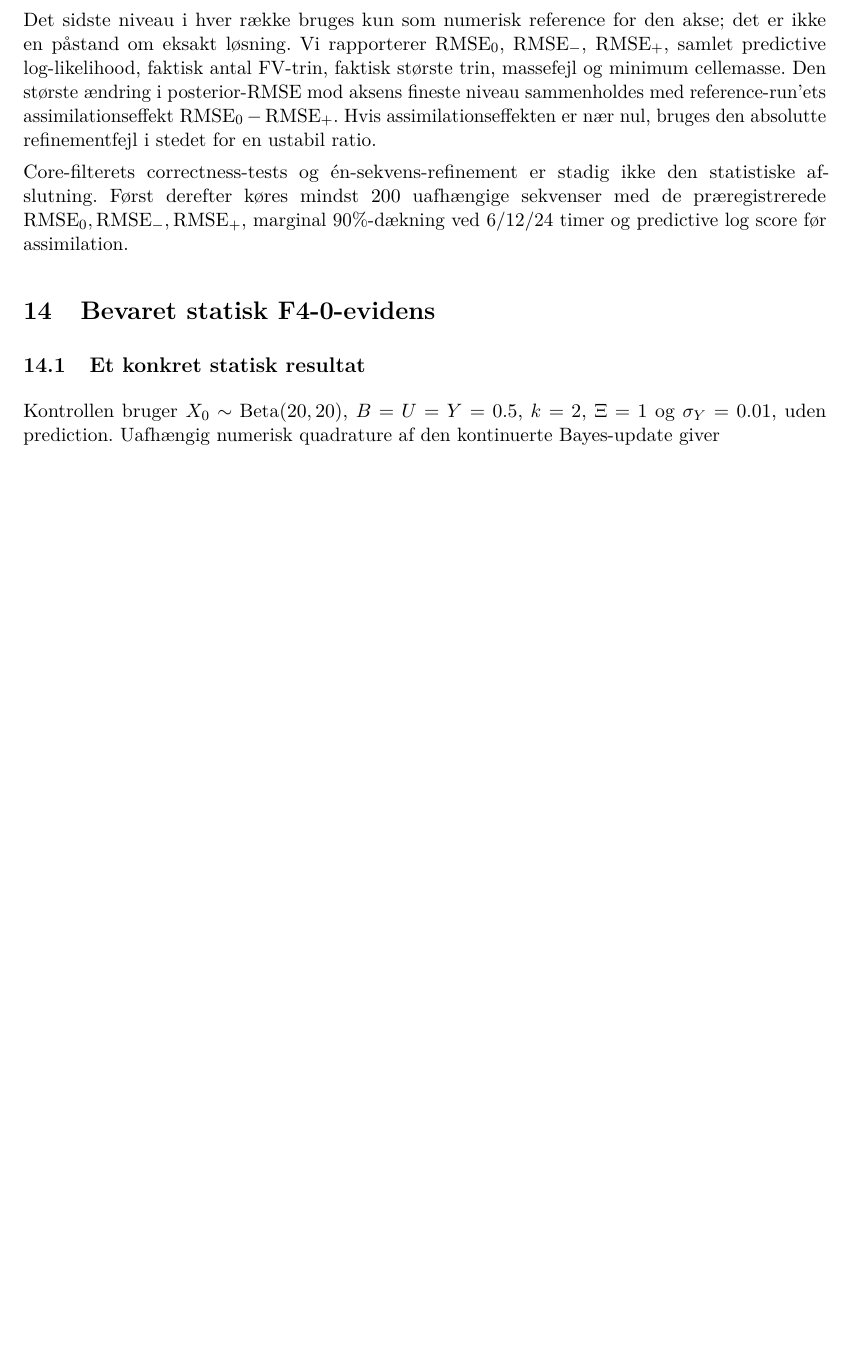
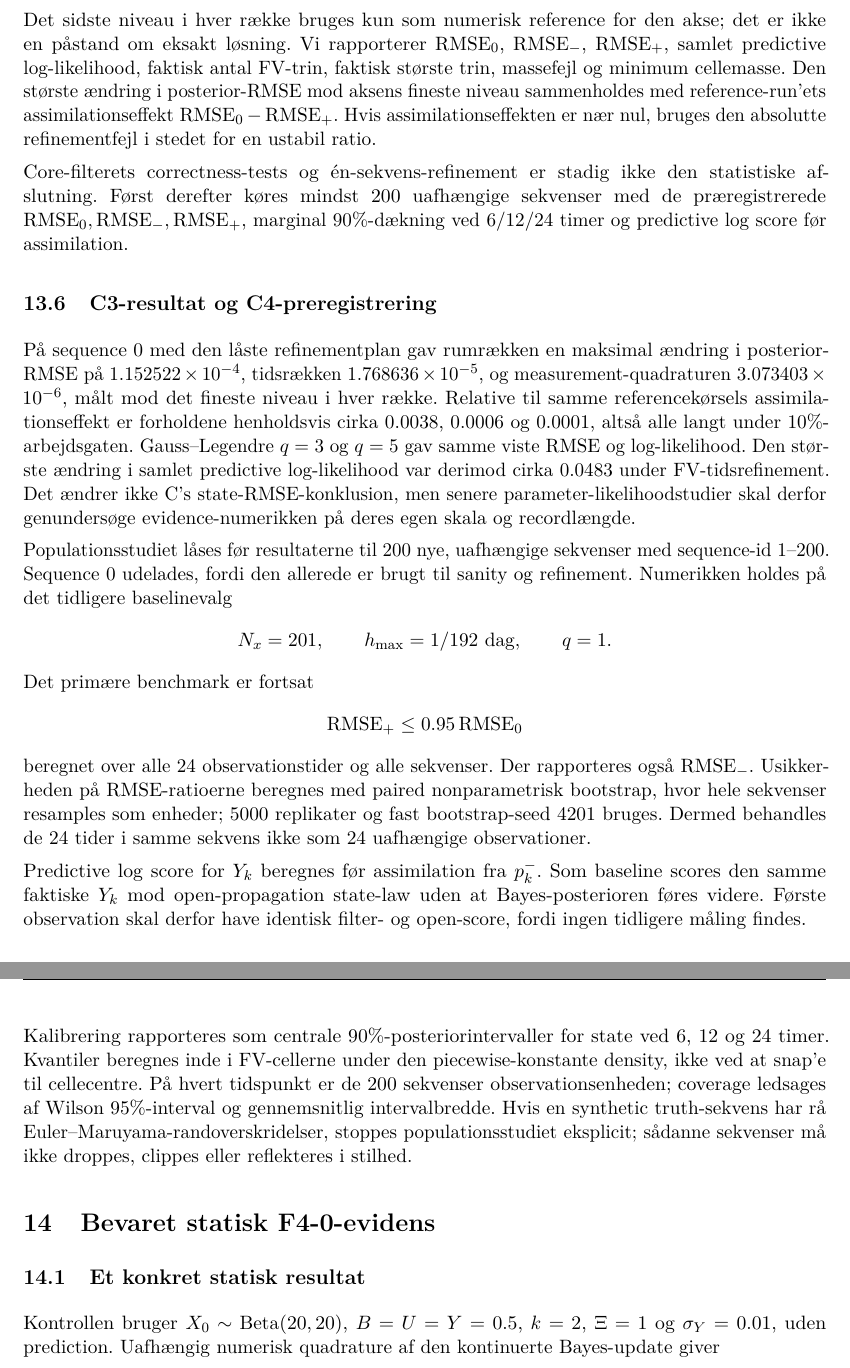
Before and after one commit to N1dhug/BSCe2026, a LaTeX document (root/f4/main.tex, which reads root/f4/notes.tex): part of page 20 of 21 before the commit and two parts of pages 20 and 21 of 22 after it, the two joined at a grey line, cut so that both start at the same text, the shorter picture padded with empty space. Compiled offline with pdfLaTeX.

Commit message:
Document C3 result and C4 statistics

```diff
--- a/root/f4/notes.tex
+++ b/root/f4/notes.tex
@@ -749,6 +749,48 @@ afslutning. Først derefter køres mindst 200 uafhængige sekvenser med de prær
 \(\operatorname{RMSE}_0,\operatorname{RMSE}_-,\operatorname{RMSE}_+\), marginal
 90\%-dækning ved 6/12/24 timer og predictive log score før assimilation.
 
+\subsection{C3-resultat og C4-preregistrering}
+På sequence 0 med den låste refinementplan gav rumrækken en maksimal ændring i
+posterior-RMSE på \(1.152522\times10^{-4}\), tidsrækken
+\(1.768636\times10^{-5}\), og measurement-quadraturen
+\(3.073403\times10^{-6}\), målt mod det fineste niveau i hver række. Relative
+til samme referencekørsels assimilationseffekt er forholdene henholdsvis cirka
+\(0.0038\), \(0.0006\) og \(0.0001\), altså alle langt under 10\%-arbejdsgaten.
+Gauss--Legendre \(q=3\) og \(q=5\) gav samme viste RMSE og log-likelihood.
+Den største ændring i samlet predictive log-likelihood var derimod cirka
+\(0.0483\) under FV-tidsrefinement. Det ændrer ikke C's state-RMSE-konklusion,
+men senere parameter-likelihoodstudier skal derfor genundersøge evidence-numerikken
+på deres egen skala og recordlængde.
+
+Populationsstudiet låses før resultaterne til 200 nye, uafhængige sekvenser med
+sequence-id 1--200. Sequence 0 udelades, fordi den allerede er brugt til sanity og
+refinement. Numerikken holdes på det tidligere baselinevalg
+\[
+ N_x=201,\qquad h_{\max}=1/192\ \text{dag},\qquad q=1.
+\]
+Det primære benchmark er fortsat
+\[
+ \operatorname{RMSE}_+\leq0.95\operatorname{RMSE}_0
+\]
+beregnet over alle 24 observationstider og alle sekvenser. Der rapporteres også
+\(\operatorname{RMSE}_-\). Usikkerheden på RMSE-ratioerne beregnes med paired
+nonparametrisk bootstrap, hvor hele sekvenser resamples som enheder; 5000
+replikater og fast bootstrap-seed 4201 bruges. Dermed behandles de 24 tider i
+samme sekvens ikke som 24 uafhængige observationer.
+
+Predictive log score for \(Y_k\) beregnes før assimilation fra \(p_k^-\). Som
+baseline scores den samme faktiske \(Y_k\) mod open-propagation state-law uden at
+Bayes-posterioren føres videre. Første observation skal derfor have identisk
+filter- og open-score, fordi ingen tidligere måling findes.
+
+Kalibrering rapporteres som centrale 90\%-posteriorintervaller for state ved
+6, 12 og 24 timer. Kvantiler beregnes inde i FV-cellerne under den
+piecewise-konstante density, ikke ved at snap'e til cellecentre. På hvert tidspunkt
+er de 200 sekvenser observationsenheden; coverage ledsages af Wilson 95\%-interval
+og gennemsnitlig intervalbredde. Hvis en synthetic truth-sekvens har rå
+Euler--Maruyama-randoverskridelser, stoppes populationsstudiet eksplicit; sådanne
+sekvenser må ikke droppes, clippes eller reflekteres i stilhed.
+
 \section{Bevaret statisk F4-0-evidens}
 \subsection{Et konkret statisk resultat}
 Kontrollen bruger \(X_0\sim\Beta(20,20)\), \(B=U=Y=0.5\), \(k=2\), \(\Xi=1\) og \(\sigma_Y=0.01\), uden prediction. Uafhængig numerisk quadrature af den kontinuerte Bayes-update giver
```
